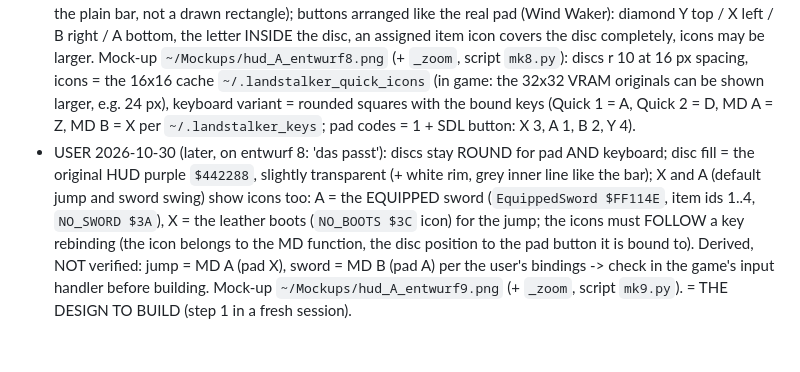
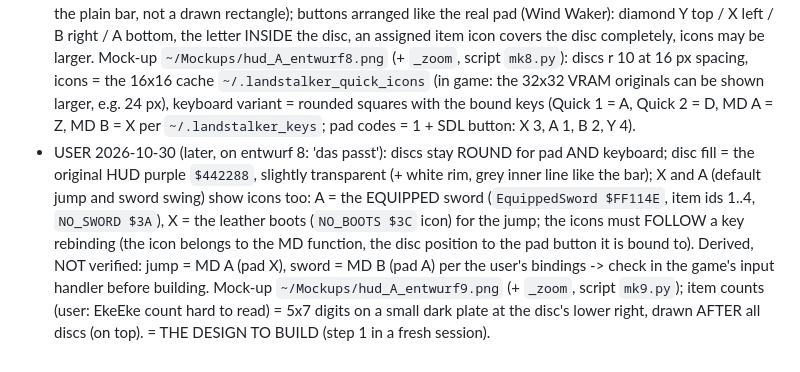
Before and after one commit to CmdrLucid/Project-Friday, a Markdown page: landstalker/docs/HUD_IDEAS.md, the part around the change. GitHub-like rendering.

Commit message:
Docs: HUD item counts readable (5x7 digits on a dark plate, drawn on top)
Co-Authored-By: Claude Opus 5.5 <noreply@anthropic.com>

```diff
--- a/landstalker/docs/HUD_IDEAS.md
+++ b/landstalker/docs/HUD_IDEAS.md
@@ -35,4 +35,4 @@ User decisions in order: variant A (corners) -> 'Herzen gestuft' (the game's own
 - USER 2026-10-30 (later): open point 2 = HIDE the old bar in frames the own path does not draw (Start menu fades, black room-load frames, effects the game draws), or better bring those frames into the own code; open point 4 = the void above a room stays black.
 - USER 2026-10-30 (later): prefers NO boxes ('ohne gefaellt mir besser') but it was partly hard to read; quick buttons closer to the item -> Wind Waker HD style (user screenshot): the item lies ON a round button disc, the input letter as a small badge at the disc's edge; gold moves to the BOTTOM RIGHT; sword a bit further below the hearts. Mock-up `~/Mockups/hud_A_entwurf7.png` (script `~/.landstalker_remake/hud/mk7.py`, not in git): no boxes, 1 px dark outline (alpha ~190) around hearts / sword + gauge / gold, light translucent discs (fill (190,190,205) alpha 110, white rim, dark outer ring), discs top right, gold bottom right. Waiting for the user's verdict.
 - USER 2026-10-30 (later, on entwurf 7: 'das wird besser'): keep the ORIGINAL rounded sword gauge (crop of the plain bar, not a drawn rectangle); buttons arranged like the real pad (Wind Waker): diamond Y top / X left / B right / A bottom, the letter INSIDE the disc, an assigned item icon covers the disc completely, icons may be larger. Mock-up `~/Mockups/hud_A_entwurf8.png` (+ `_zoom`, script `mk8.py`): discs r 10 at 16 px spacing, icons = the 16x16 cache `~/.landstalker_quick_icons` (in game: the 32x32 VRAM originals can be shown larger, e.g. 24 px), keyboard variant = rounded squares with the bound keys (Quick 1 = A, Quick 2 = D, MD A = Z, MD B = X per `~/.landstalker_keys`; pad codes = 1 + SDL button: X 3, A 1, B 2, Y 4).
-- USER 2026-10-30 (later, on entwurf 8: 'das passt'): discs stay ROUND for pad AND keyboard; disc fill = the original HUD purple `$442288`, slightly transparent (+ white rim, grey inner line like the bar); X and A (default jump and sword swing) show icons too: A = the EQUIPPED sword (`EquippedSword $FF114E`, item ids 1..4, `NO_SWORD $3A`), X = the leather boots (`NO_BOOTS $3C` icon) for the jump; the icons must FOLLOW a key rebinding (the icon belongs to the MD function, the disc position to the pad button it is bound to). Derived, NOT verified: jump = MD A (pad X), sword = MD B (pad A) per the user's bindings -> check in the game's input handler before building. Mock-up `~/Mockups/hud_A_entwurf9.png` (+ `_zoom`, script `mk9.py`). = THE DESIGN TO BUILD (step 1 in a fresh session).
+- USER 2026-10-30 (later, on entwurf 8: 'das passt'): discs stay ROUND for pad AND keyboard; disc fill = the original HUD purple `$442288`, slightly transparent (+ white rim, grey inner line like the bar); X and A (default jump and sword swing) show icons too: A = the EQUIPPED sword (`EquippedSword $FF114E`, item ids 1..4, `NO_SWORD $3A`), X = the leather boots (`NO_BOOTS $3C` icon) for the jump; the icons must FOLLOW a key rebinding (the icon belongs to the MD function, the disc position to the pad button it is bound to). Derived, NOT verified: jump = MD A (pad X), sword = MD B (pad A) per the user's bindings -> check in the game's input handler before building. Mock-up `~/Mockups/hud_A_entwurf9.png` (+ `_zoom`, script `mk9.py`); item counts (user: EkeEke count hard to read) = 5x7 digits on a small dark plate at the disc's lower right, drawn AFTER all discs (on top). = THE DESIGN TO BUILD (step 1 in a fresh session).
```
